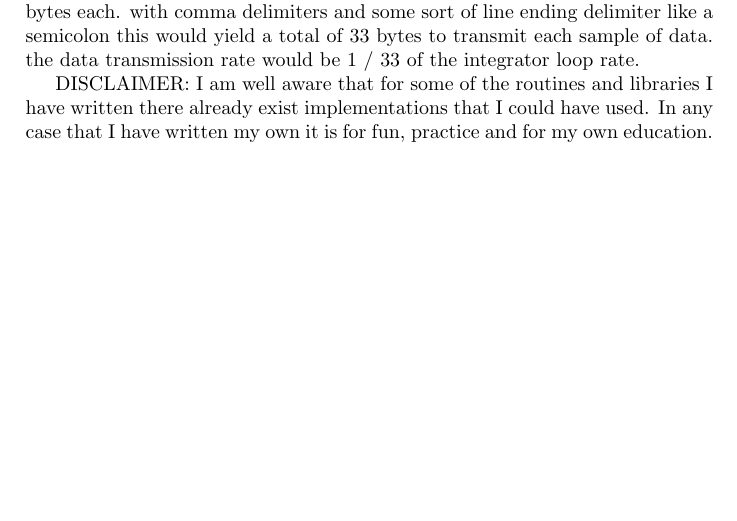
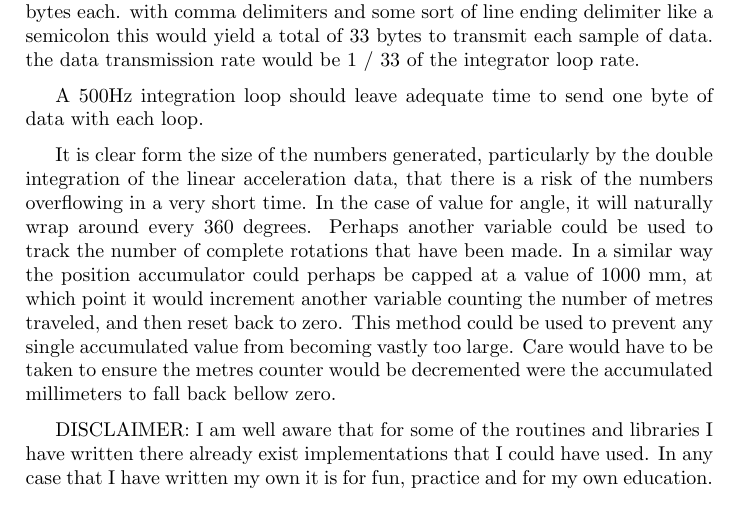
Before and after one commit to Arthur-Vie/ELEC1620-project, a LaTeX document (project_brief.tex): part of page 3 of 3, cut so that both start at the same text. Compiled offline with pdfLaTeX.

Commit message:
Added to project log

```diff
--- a/project_brief.tex
+++ b/project_brief.tex
@@ -95,8 +101,19 @@ A compromise would be to have a fast integration loop running on the microcontro
 This could be achieved by driving the integration loop with a timed interrupt and with each interrupt have the UART shift out only one byte of the data. This would allow the sending of blocks of data to be interleaved with the integration loop such that the UART transmission never slows the loop down.
 
+\vs
 The data values that need to be transmitted are the angle in X, Y and Z and the position in X, Y and Z. The angles would be in degrees with maximum values of 360, therefore using 3 bytes each. The native word length on the ATMega328 is 16-bit. The position could be tracked in mm as a 16-bit signed integer, having maximum and minimum values of +32767 and -32768 respectively. Using up 6 bytes each.
 with comma delimiters and some sort of line ending delimiter like a semicolon this would yield a total of 33 bytes to transmit each sample of data. the data transmission rate would be 1 / 33 of the integrator loop rate.
 
+\vs
+A 500Hz integration loop should leave adequate time to send one byte of data with each loop.
+
+\vs
+It is clear form the size of the numbers generated, particularly by the double integration of the linear acceleration data, that there is a risk of the numbers overflowing in a very short time. In the case of value for angle, it will naturally wrap around every 360 degrees. Perhaps another variable could be used to track the number of complete rotations that have been made. In a similar way the position accumulator could perhaps be capped at a value of 1000 mm, at which point it would increment another variable counting the number of metres traveled, and then reset back to zero. This method could be used to prevent any single accumulated value from becoming vastly too large. Care would have to be taken to ensure the metres counter would be decremented were the accumulated millimeters to fall back bellow zero.
+
+
+
+
+\vs
 DISCLAIMER: I am well aware that for some of the routines and libraries I have written there already exist implementations that I could have used. In any case that I have written my own it is for fun, practice and for my own education.
 
 \end{document}
```
Also changed, not shown: project_brief.tex (6 more changed lines).
